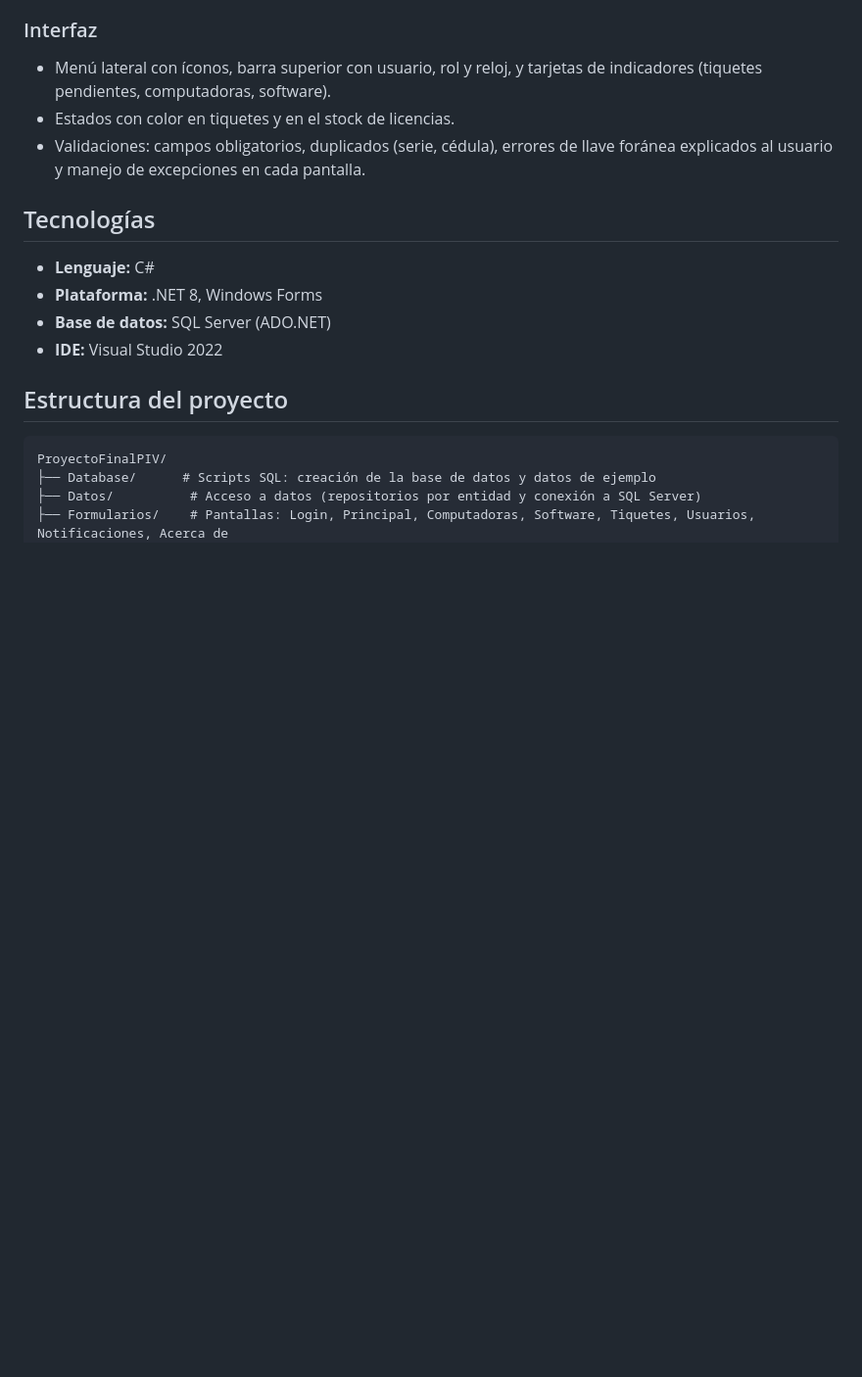
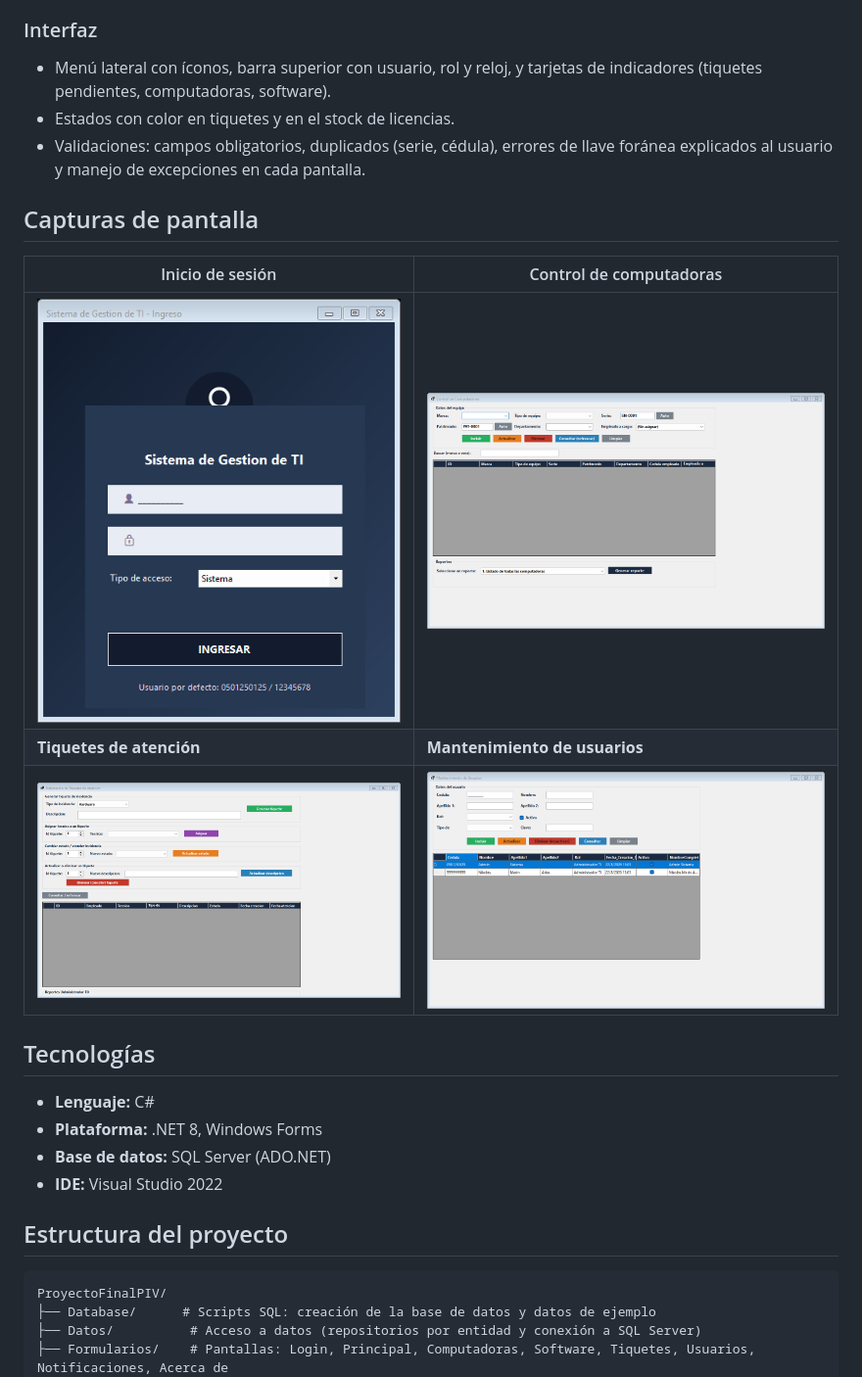
Before and after one commit to Niko14022022/ProyectoFinalPIV, a Markdown page: README.md, the part around one of its changes. Shown at 98% size. Rendered like a GitHub page; pictures changed too: docs/capturas/1_login.png (added), docs/capturas/3_computadoras.png (added), docs/capturas/4_tiquetes.png (added); blank space fills up the shorter version.

Commit message:
Add screenshots to README

```diff
--- a/README.md
+++ b/README.md
@@ -38,6 +40,14 @@ Todos los módulos tienen **CRUD completo** (incluir, consultar, actualizar, eli
 - Menú lateral con íconos, barra superior con usuario, rol y reloj, y tarjetas de indicadores (tiquetes pendientes, computadoras, software).
 - Estados con color en tiquetes y en el stock de licencias.
 - Validaciones: campos obligatorios, duplicados (serie, cédula), errores de llave foránea explicados al usuario y manejo de excepciones en cada pantalla.
+
+## Capturas de pantalla
+
+| Inicio de sesión | Control de computadoras |
+|---|---|
+| ![Login](docs/capturas/1_login.png) | ![Computadoras](docs/capturas/3_computadoras.png) |
+| **Tiquetes de atención** | **Mantenimiento de usuarios** |
+| ![Tiquetes](docs/capturas/4_tiquetes.png) | ![Usuarios](docs/capturas/5_usuarios.png) |
 
 ## Tecnologías
 
```
Also changed, not shown: other parts of README.md (+2 -0 lines), docs/capturas/2_menu_principal.png (added).
